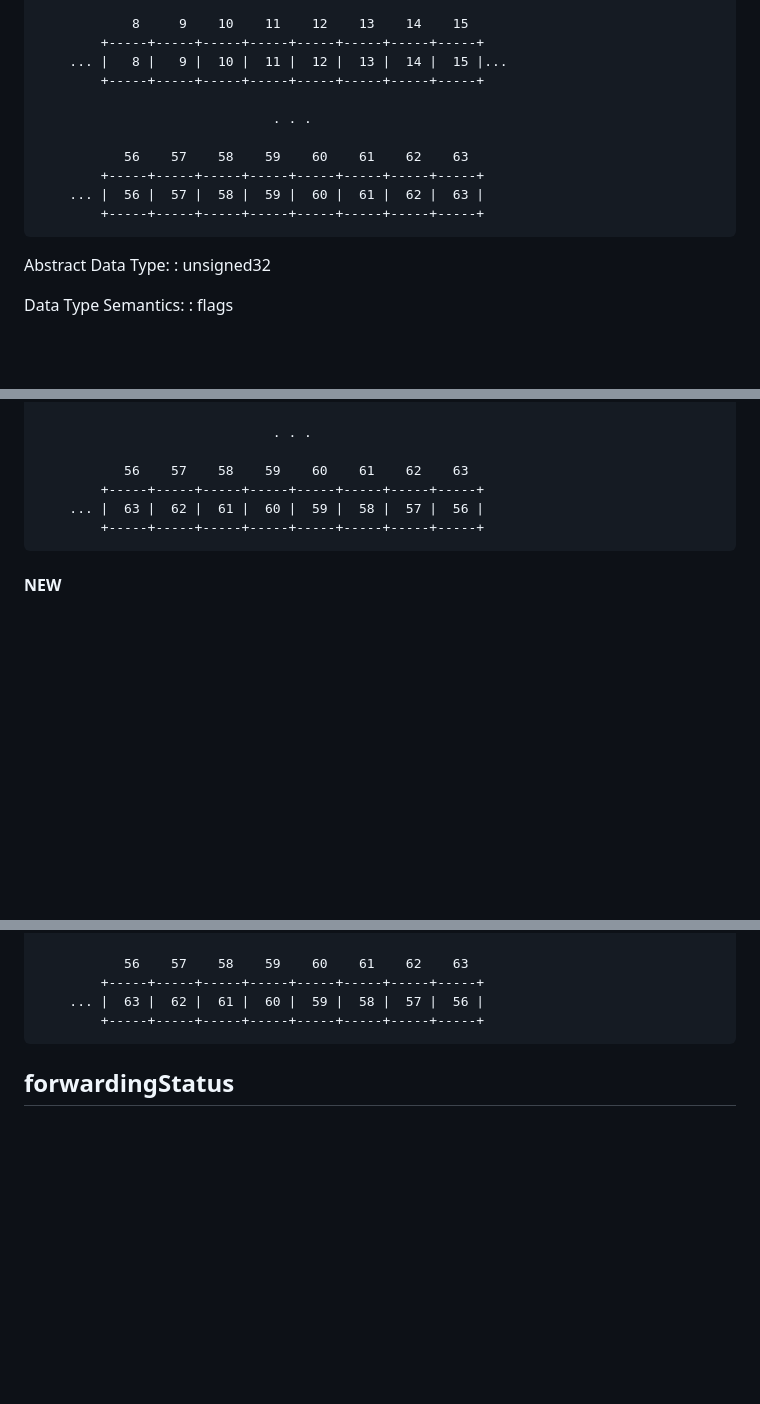
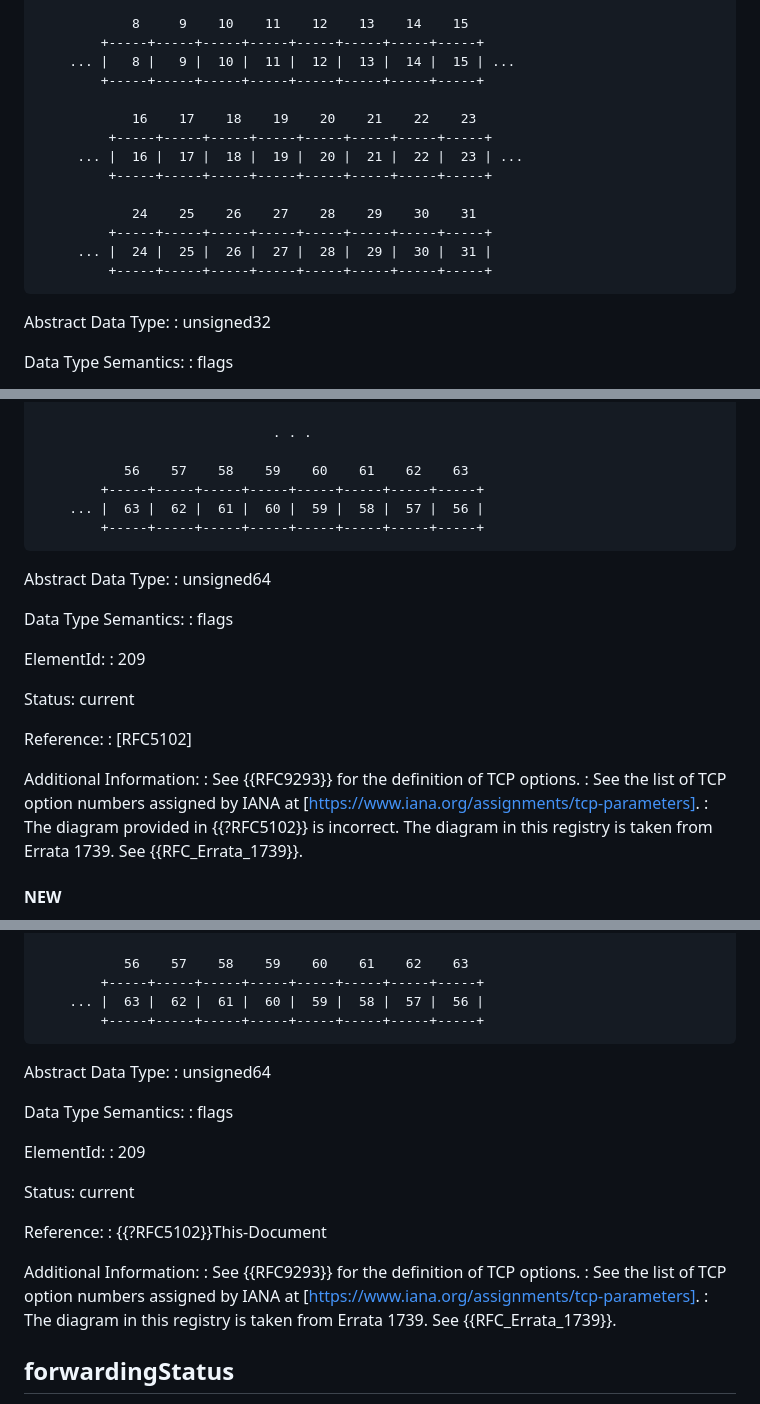
Before and after one commit to boucadair/simple-ipfix-fixes, a Markdown page: draft-ietf-opsawg-ipfix-fixes.md, 3 parts joined by grey strips. GitHub-like rendering; blank space fills up the shorter version.

```diff
--- a/draft-ietf-opsawg-ipfix-fixes.md
+++ b/draft-ietf-opsawg-ipfix-fixes.md
@@ -211,15 +214,18 @@ Description:
 
             8     9    10    11    12    13    14    15
         +-----+-----+-----+-----+-----+-----+-----+-----+
-    ... |   8 |   9 |  10 |  11 |  12 |  13 |  14 |  15 |...
+    ... |   8 |   9 |  10 |  11 |  12 |  13 |  14 |  15 | ...
         +-----+-----+-----+-----+-----+-----+-----+-----+
 
-                              . . .
+            16    17    18    19    20    21    22    23
+         +-----+-----+-----+-----+-----+-----+-----+-----+
+     ... |  16 |  17 |  18 |  19 |  20 |  21 |  22 |  23 | ...
+         +-----+-----+-----+-----+-----+-----+-----+-----+
 
-           56    57    58    59    60    61    62    63
-        +-----+-----+-----+-----+-----+-----+-----+-----+
-    ... |  56 |  57 |  58 |  59 |  60 |  61 |  62 |  63 |
-        +-----+-----+-----+-----+-----+-----+-----+-----+
+            24    25    26    27    28    29    30    31
+         +-----+-----+-----+-----+-----+-----+-----+-----+
+     ... |  24 |  25 |  26 |  27 |  28 |  29 |  30 |  31 |
+         +-----+-----+-----+-----+-----+-----+-----+-----+
 ~~~~
 
 Abstract Data Type:
@@ -290,6 +296,26 @@ Description:
         +-----+-----+-----+-----+-----+-----+-----+-----+
 ~~~~
 
+Abstract Data Type:
+: unsigned64
+
+Data Type Semantics:
+: flags
+
+ElementId:
+: 209
+
+Status: current
+
+Reference:
+: [RFC5102]
+
+Additional Information:
+: See {{RFC9293}} for the definition of TCP options.
+: See the list of TCP option numbers assigned by IANA at [https://www.iana.org/assignments/tcp-parameters].
+: The diagram provided in {{?RFC5102}} is incorrect. The diagram in this registry is taken from Errata 1739. See {{RFC_Errata_1739}}.
+
+
 #### NEW
 
 Description:
@@ -326,6 +352,26 @@ Description:
     ... |  63 |  62 |  61 |  60 |  59 |  58 |  57 |  56 |
         +-----+-----+-----+-----+-----+-----+-----+-----+
 ~~~
+
+Abstract Data Type:
+: unsigned64
+
+Data Type Semantics:
+: flags
+
+ElementId:
+: 209
+
+Status: current
+
+Reference:
+: {{?RFC5102}}This-Document
+
+Additional Information:
+: See {{RFC9293}} for the definition of TCP options.
+: See the list of TCP option numbers assigned by IANA at [https://www.iana.org/assignments/tcp-parameters].
+: The diagram in this registry is taken from Errata 1739. See {{RFC_Errata_1739}}.
+
 
 ## forwardingStatus
 
```
Also changed, not shown: other parts of draft-ietf-opsawg-ipfix-fixes.md (+3 -0 lines).
